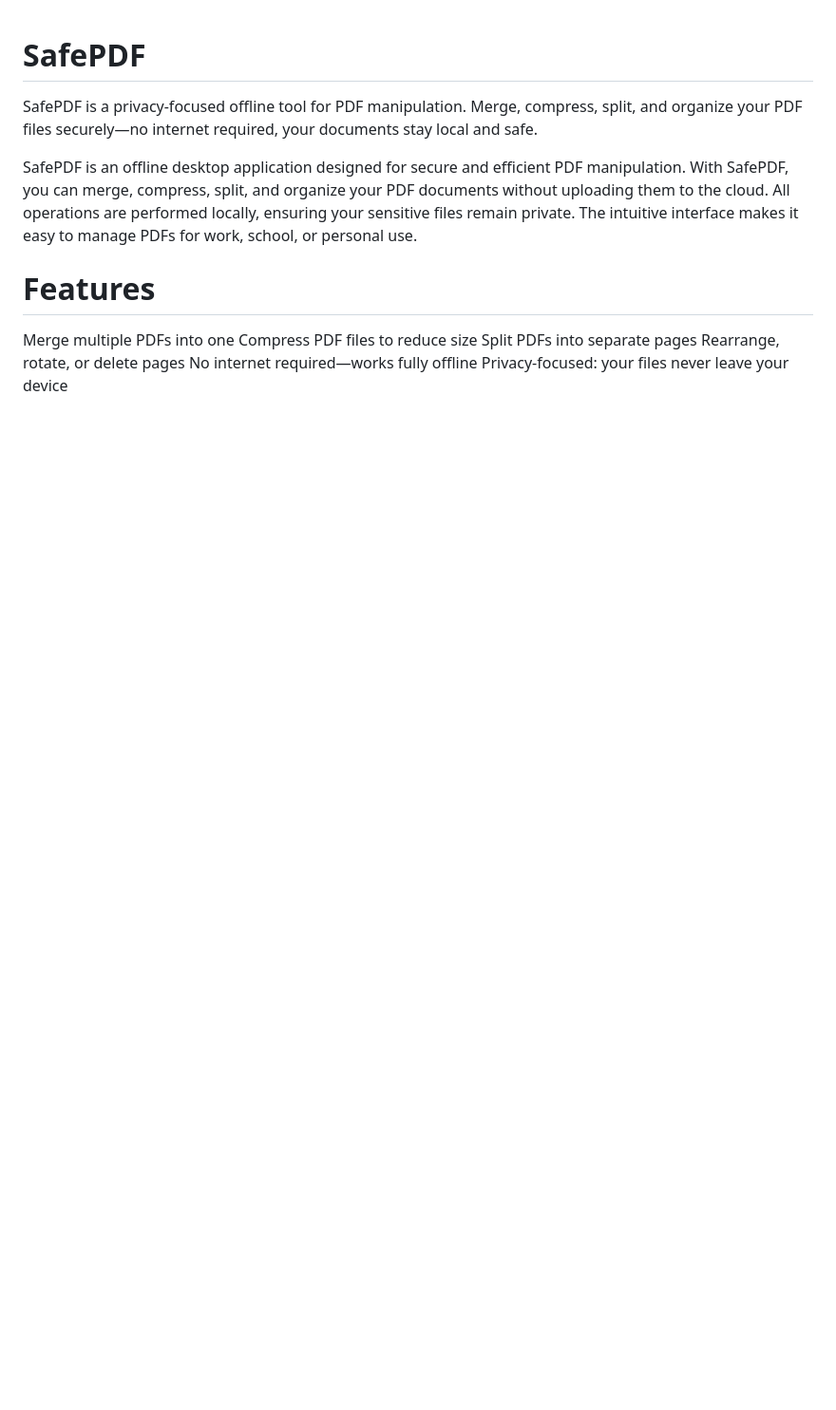
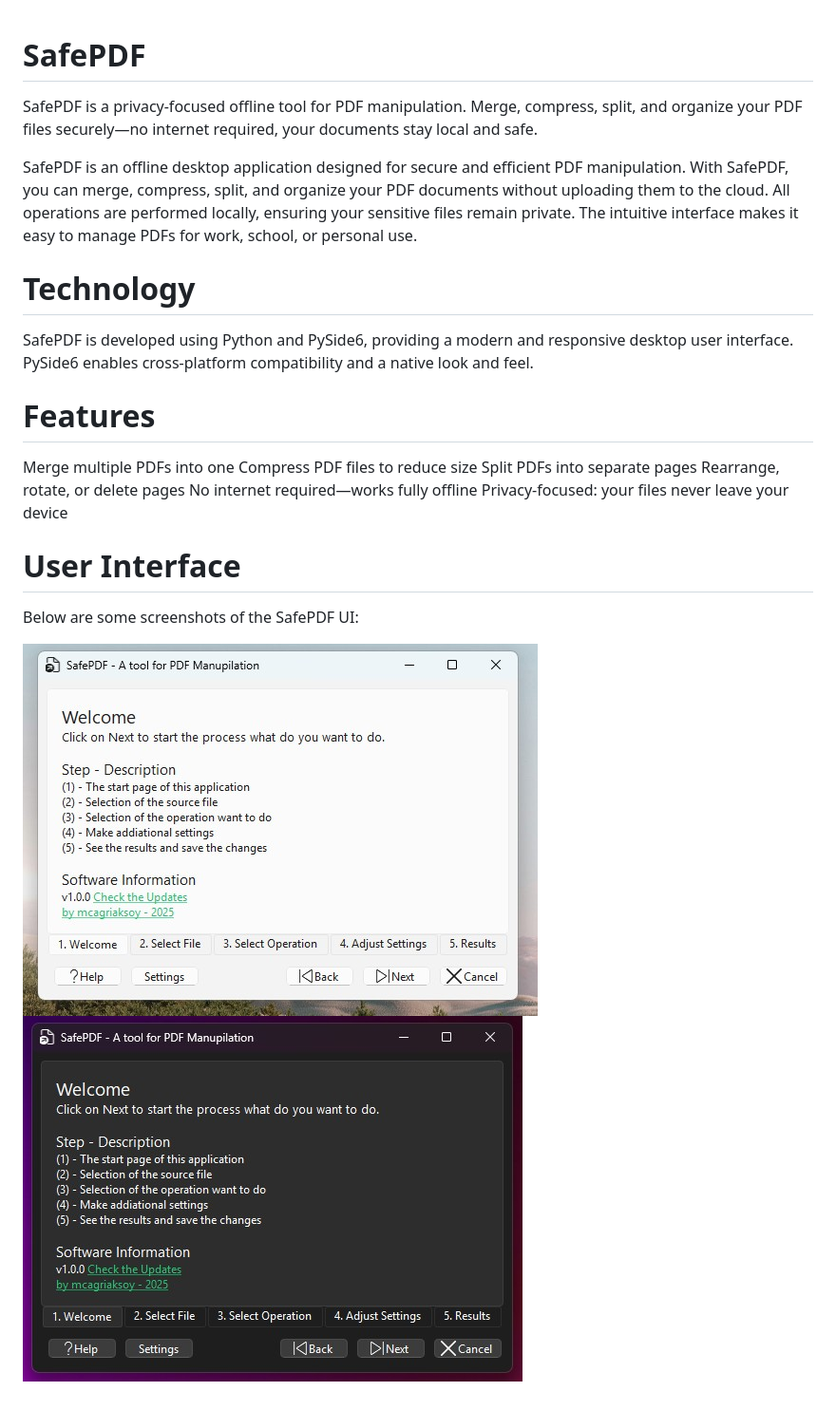
Before and after one commit to mcagriaksoy/SafePDF, a Markdown page: README.md, the part around the change. Shown at 95% size. GitHub-like rendering; pictures changed too: img/UI_black_v1.jpg (added), img/UI_v1.jpg (added); blank space fills up the shorter version.

```diff
--- a/README.md
+++ b/README.md
@@ -1,8 +1,10 @@
 # SafePDF
 SafePDF is a privacy-focused offline tool for PDF manipulation. Merge, compress, split, and organize your PDF files securely—no internet required, your documents stay local and safe.
 
+SafePDF is an offline desktop application designed for secure and efficient PDF manipulation. With SafePDF, you can merge, compress, split, and organize your PDF documents without uploading them to the cloud. All operations are performed locally, ensuring your sensitive files remain private. The intuitive interface makes it easy to manage PDFs for work, school, or personal use.
 
-SafePDF is an offline desktop application designed for secure and efficient PDF manipulation. With SafePDF, you can merge, compress, split, and organize your PDF documents without uploading them to the cloud. All operations are performed locally, ensuring your sensitive files remain private. The intuitive interface makes it easy to manage PDFs for work, school, or personal use.
+# Technology
+SafePDF is developed using Python and PySide6, providing a modern and responsive desktop user interface. PySide6 enables cross-platform compatibility and a native look and feel.
 
 # Features
 
@@ -12,3 +14,9 @@ Split PDFs into separate pages
 Rearrange, rotate, or delete pages
 No internet required—works fully offline
 Privacy-focused: your files never leave your device
+
+# User Interface
+Below are some screenshots of the SafePDF UI:
+
+![Main Window](img/UI_v1.jpg)
+![Main Window Black](img/UI_black_v1.jpg)
```
Also changed, not shown: 3 other files.
